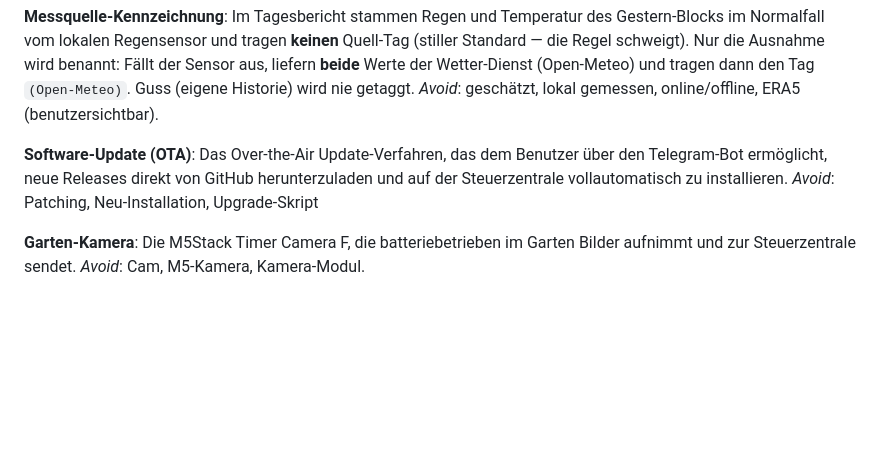
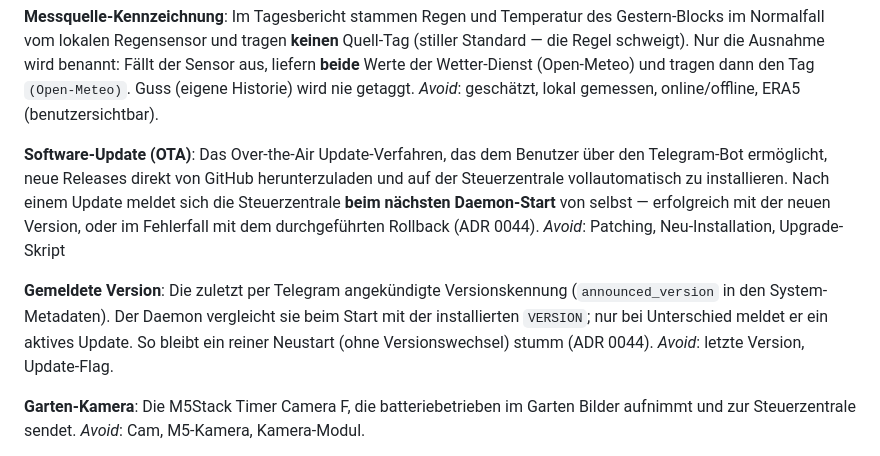
Before and after one commit to g41nxe/telegram-GartenBot, a Markdown page: CONTEXT.md, the part around the change. GitHub-like rendering; blank space fills up the shorter version.

```diff
--- a/CONTEXT.md
+++ b/CONTEXT.md
@@ -129,8 +129,12 @@ Im Tagesbericht stammen Regen und Temperatur des Gestern-Blocks im Normalfall vo
 _Avoid_: geschätzt, lokal gemessen, online/offline, ERA5 (benutzersichtbar).
 
 **Software-Update (OTA)**:
-Das Over-the-Air Update-Verfahren, das dem Benutzer über den Telegram-Bot ermöglicht, neue Releases direkt von GitHub herunterzuladen und auf der Steuerzentrale vollautomatisch zu installieren.
+Das Over-the-Air Update-Verfahren, das dem Benutzer über den Telegram-Bot ermöglicht, neue Releases direkt von GitHub herunterzuladen und auf der Steuerzentrale vollautomatisch zu installieren. Nach einem Update meldet sich die Steuerzentrale **beim nächsten Daemon-Start** von selbst — erfolgreich mit der neuen Version, oder im Fehlerfall mit dem durchgeführten Rollback (ADR 0044).
 _Avoid_: Patching, Neu-Installation, Upgrade-Skript
+
+**Gemeldete Version**:
+Die zuletzt per Telegram angekündigte Versionskennung (`announced_version` in den System-Metadaten). Der Daemon vergleicht sie beim Start mit der installierten `VERSION`; nur bei Unterschied meldet er ein aktives Update. So bleibt ein reiner Neustart (ohne Versionswechsel) stumm (ADR 0044).
+_Avoid_: letzte Version, Update-Flag.
 
 **Garten-Kamera**:
 Die M5Stack Timer Camera F, die batteriebetrieben im Garten Bilder aufnimmt und zur Steuerzentrale sendet.
```
Also changed, not shown: docs/adr/0044-update-benachrichtigung-beim-daemon-start.md (added, +66 -0 lines).
